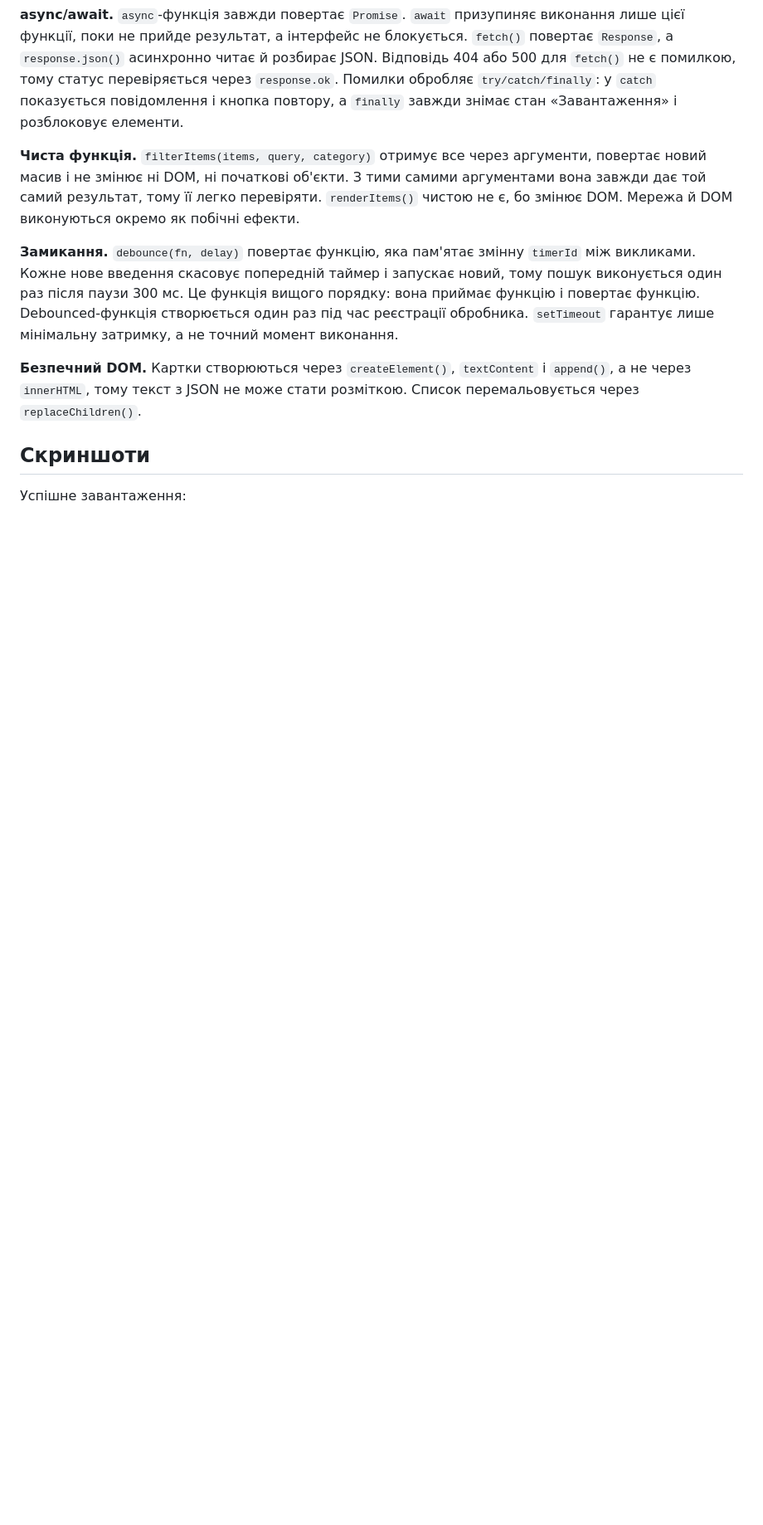
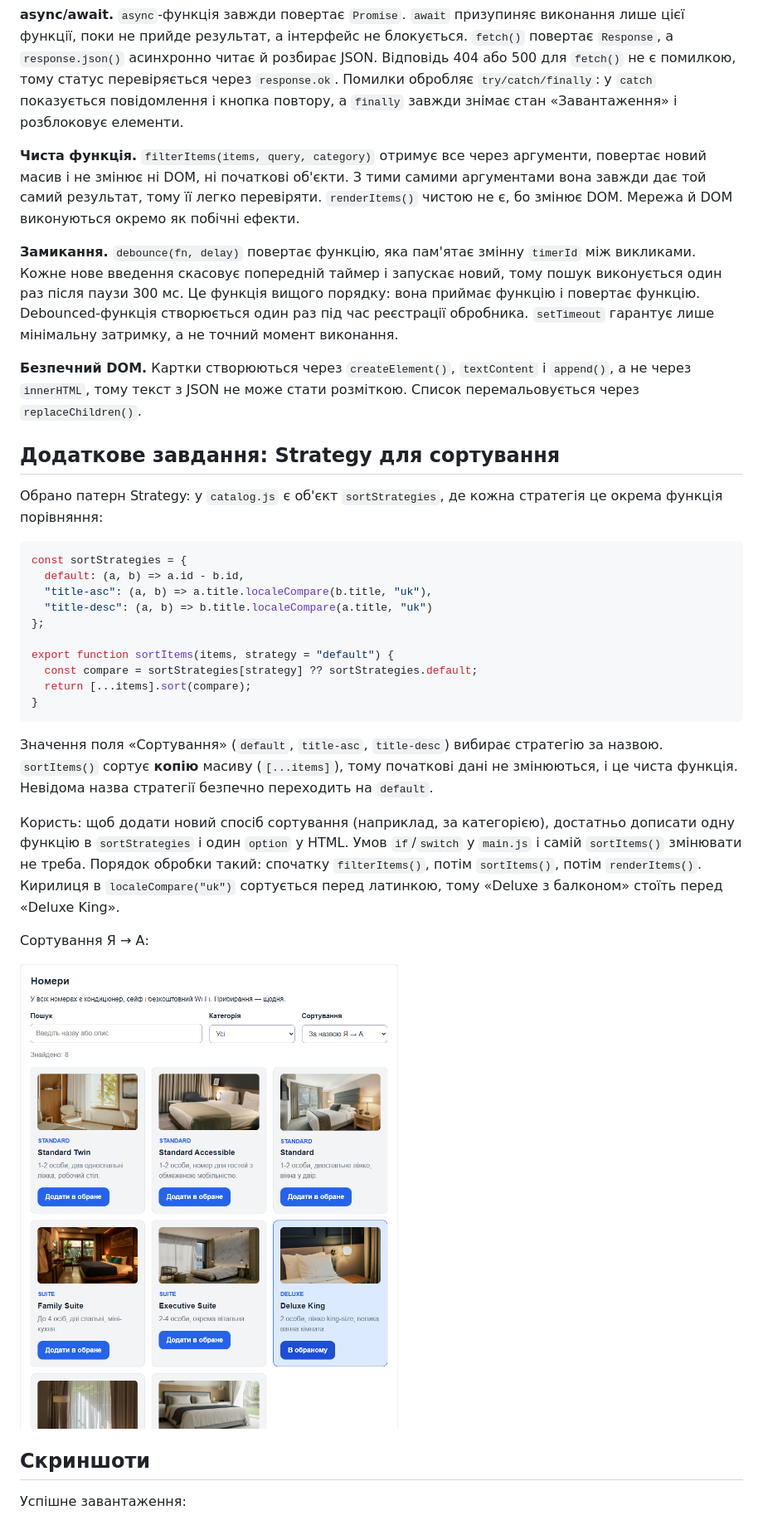
Before and after one commit to NazariiKhavruk/lab1-hotel, a Markdown page: README.md, the part around one of its changes. Shown at 83% size. Drawn GitHub-style; pictures changed too: images/screenshot-lab7-sort.png (added); blank space fills up the shorter version.

Commit message:
docs: describe sorting strategy in README

````diff
--- a/README.md
+++ b/README.md
@@ -60,6 +60,31 @@ lab1-hotel/
 **Замикання.** `debounce(fn, delay)` повертає функцію, яка пам'ятає змінну `timerId` між викликами. Кожне нове введення скасовує попередній таймер і запускає новий, тому пошук виконується один раз після паузи 300 мс. Це функція вищого порядку: вона приймає функцію і повертає функцію. Debounced-функція створюється один раз під час реєстрації обробника. `setTimeout` гарантує лише мінімальну затримку, а не точний момент виконання.
 
 **Безпечний DOM.** Картки створюються через `createElement()`, `textContent` і `append()`, а не через `innerHTML`, тому текст з JSON не може стати розміткою. Список перемальовується через `replaceChildren()`.
+
+## Додаткове завдання: Strategy для сортування
+
+Обрано патерн Strategy: у `catalog.js` є об'єкт `sortStrategies`, де кожна стратегія це окрема функція порівняння:
+
+```js
+const sortStrategies = {
+  default: (a, b) => a.id - b.id,
+  "title-asc": (a, b) => a.title.localeCompare(b.title, "uk"),
+  "title-desc": (a, b) => b.title.localeCompare(a.title, "uk")
+};
+
+export function sortItems(items, strategy = "default") {
+  const compare = sortStrategies[strategy] ?? sortStrategies.default;
+  return [...items].sort(compare);
+}
+```
+
+Значення поля «Сортування» (`default`, `title-asc`, `title-desc`) вибирає стратегію за назвою. `sortItems()` сортує **копію** масиву (`[...items]`), тому початкові дані не змінюються, і це чиста функція. Невідома назва стратегії безпечно переходить на `default`.
+
+Користь: щоб додати новий спосіб сортування (наприклад, за категорією), достатньо дописати одну функцію в `sortStrategies` і один `option` у HTML. Умов `if`/`switch` у `main.js` і самій `sortItems()` змінювати не треба. Порядок обробки такий: спочатку `filterItems()`, потім `sortItems()`, потім `renderItems()`. Кирилиця в `localeCompare("uk")` сортується перед латинкою, тому «Deluxe з балконом» стоїть перед «Deluxe King».
+
+Сортування Я → А:
+
+![Сортування](images/screenshot-lab7-sort.png)
 
 ## Скриншоти
 
````
Also changed, not shown: other parts of README.md (+1 -1 lines).
